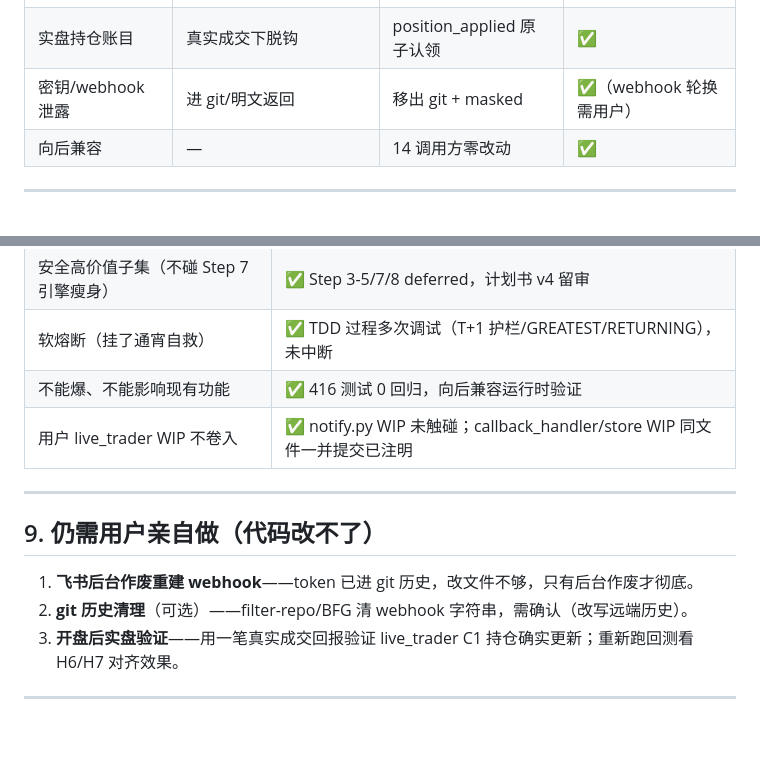
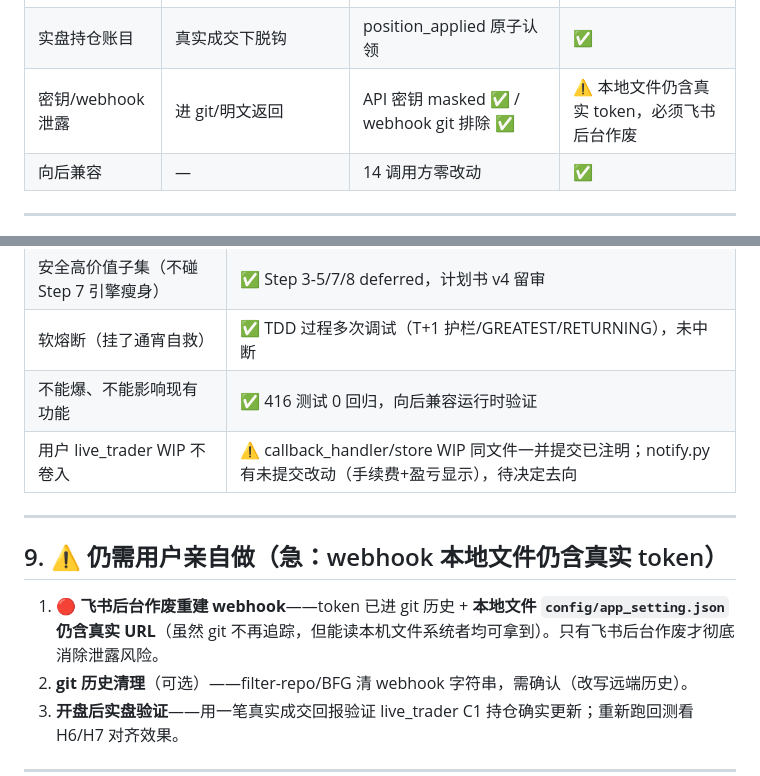
Before and after one commit to yizhipigone-lab/razor, a Markdown page: quant-platform/docs/REPORT-工作成果_2026-07-15通宵.md, 2 parts joined by grey strips. Drawn GitHub-style; blank space fills up the shorter version.

Commit message:
docs: 通宵报告 2026-07-15 修订 — webhook 风险升级 + 仍需用户做的项
- webhook 风险从 ✅ 改为 ⚠️(本地 app_setting.json 仍含真实 URL)
- 第 9 节加 🔴 标记(用户必须作废 + 本地文件清理)

```diff
--- a/quant-platform/docs/REPORT-工作成果_2026-07-15通宵.md
+++ b/quant-platform/docs/REPORT-工作成果_2026-07-15通宵.md
@@ -116,7 +116,7 @@
 | NameError 崩溃 bug | 潜伏 | 根治 + 7 回归测试 | ✅ |
 | 回测/实盘参数漂移 | 存在（USE_ATR_TRAIL 相反等） | 单源对齐 | ✅ |
 | 实盘持仓账目 | 真实成交下脱钩 | position_applied 原子认领 | ✅ |
-| 密钥/webhook 泄露 | 进 git/明文返回 | 移出 git + masked | ✅（webhook 轮换需用户） |
+| 密钥/webhook 泄露 | 进 git/明文返回 | API 密钥 masked ✅ / webhook git 排除 ✅ | ⚠️ 本地文件仍含真实 token，必须飞书后台作废 |
 | 向后兼容 | — | 14 调用方零改动 | ✅ |
 
 ---
@@ -129,13 +129,13 @@
 | 安全高价值子集（不碰 Step 7 引擎瘦身） | ✅ Step 3-5/7/8 deferred，计划书 v4 留审 |
 | 软熔断（挂了通宵自救） | ✅ TDD 过程多次调试（T+1 护栏/GREATEST/RETURNING），未中断 |
 | 不能爆、不能影响现有功能 | ✅ 416 测试 0 回归，向后兼容运行时验证 |
-| 用户 live_trader WIP 不卷入 | ✅ notify.py WIP 未触碰；callback_handler/store WIP 同文件一并提交已注明 |
+| 用户 live_trader WIP 不卷入 | ⚠️ callback_handler/store WIP 同文件一并提交已注明；notify.py 有未提交改动（手续费+盈亏显示），待决定去向 |
 
 ---
 
-## 9. 仍需用户亲自做（代码改不了）
+## 9. ⚠️ 仍需用户亲自做（急：webhook 本地文件仍含真实 token）
 
-1. **飞书后台作废重建 webhook**——token 已进 git 历史，改文件不够，只有后台作废才彻底。
+1. **🔴 飞书后台作废重建 webhook**——token 已进 git 历史 + **本地文件 `config/app_setting.json` 仍含真实 URL**（虽然 git 不再追踪，但能读本机文件系统者均可拿到）。只有飞书后台作废才彻底消除泄露风险。
 2. **git 历史清理**（可选）——filter-repo/BFG 清 webhook 字符串，需确认（改写远端历史）。
 3. **开盘后实盘验证**——用一笔真实成交回报验证 live_trader C1 持仓确实更新；重新跑回测看 H6/H7 对齐效果。
 
```
